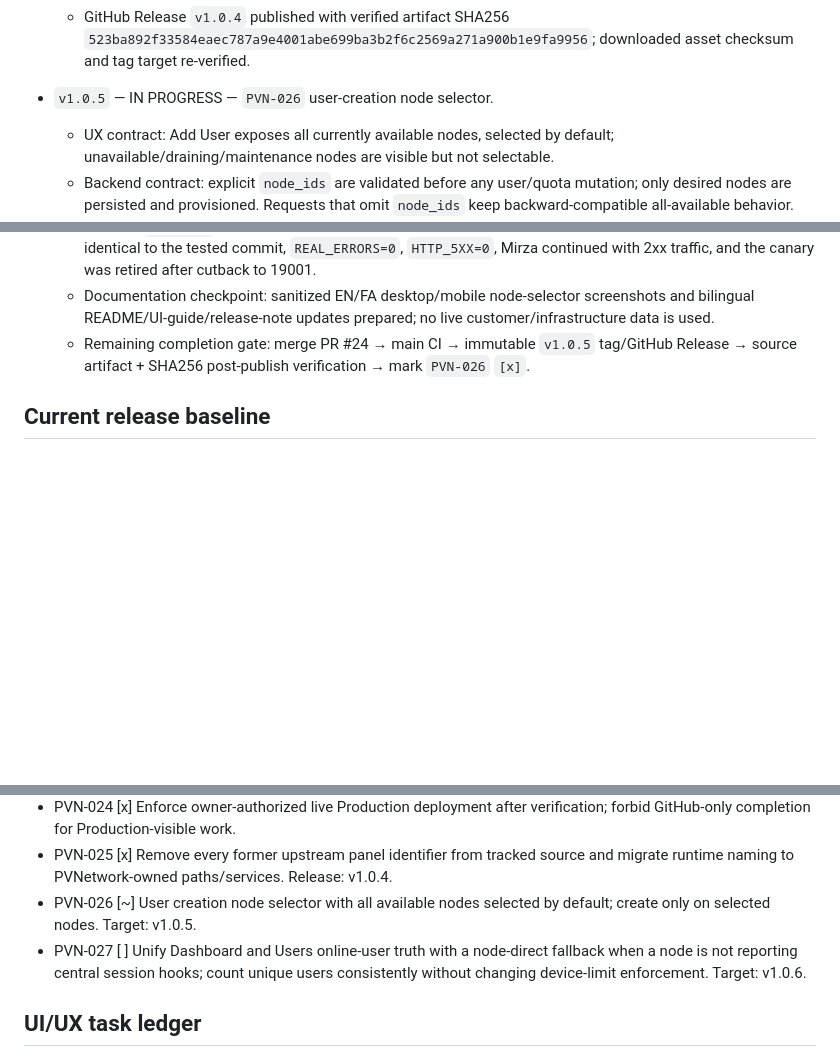
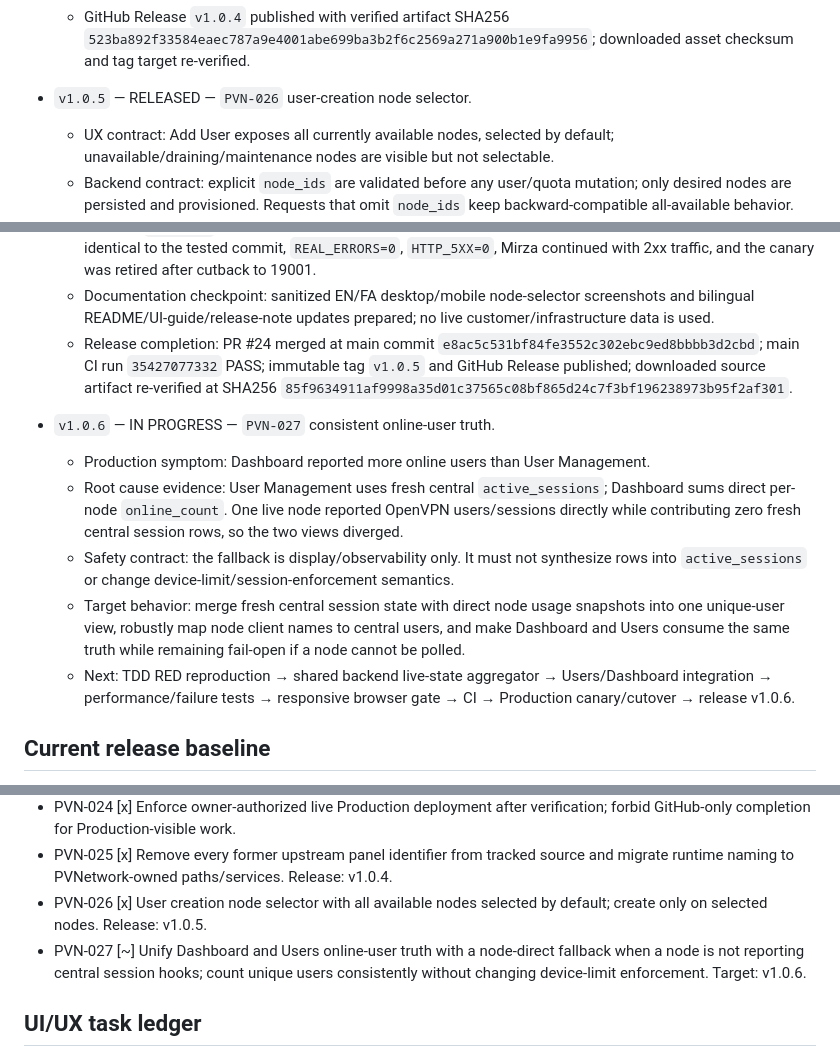
Before and after one commit to DashSaman/OV-PvNetwork, a Markdown page: AGENTS.md, 3 parts joined by grey strips. Drawn GitHub-style; blank space fills up the shorter version.

Commit message:
docs: close PVN-026 and open PVN-027 v1.0.6

```diff
--- a/AGENTS.md
+++ b/AGENTS.md
@@ -94,7 +94,7 @@ Before implementation, record the task and target release here **and commit/push
   - Main release commit `56a90462b40500096344fdf105c2c426ba0ac4cb`; GitHub CI run `35417072048` PASS including browser matrix, private-material guard and lifecycle checks.
   - GitHub Release `v1.0.4` published with verified artifact SHA256 `523ba892f33584eaec787a9e4001abe699ba3b2f6c2569a271a900b1e9fa9956`; downloaded asset checksum and tag target re-verified.
 
-- `v1.0.5` — IN PROGRESS — `PVN-026` user-creation node selector.
+- `v1.0.5` — RELEASED — `PVN-026` user-creation node selector.
   - UX contract: Add User exposes all currently available nodes, selected by default; unavailable/draining/maintenance nodes are visible but not selectable.
   - Backend contract: explicit `node_ids` are validated before any user/quota mutation; only desired nodes are persisted and provisioned. Requests that omit `node_ids` keep backward-compatible all-available behavior.
   - Reconciliation contract: explicit assignments remain authoritative; periodic reconciliation and automatic new-node deployment may repair/provision legacy fallback users but must never widen an explicitly selected node set.
@@ -105,7 +105,14 @@ Before implementation, record the task and target release here **and commit/push
   - Production deployment: exact commit `3caf9f4c7140e0460f7534781af1304b4ae758b9` passed PostgreSQL/API/UI/Push/OpenAPI canary gates on port 19002, then Nginx was switched atomically while only `pvnetwork-panel.service` was restarted on the canonical 19001 runtime.
   - Post-deploy evidence: local/public API and UI 200, JS/CSS assets 200, Push 200, CreateUser OpenAPI exposes `node_ids`, DB remained 68 users / 4 nodes / 264 assignments, changed tracked files were hash-identical to the tested commit, `REAL_ERRORS=0`, `HTTP_5XX=0`, Mirza continued with 2xx traffic, and the canary was retired after cutback to 19001.
   - Documentation checkpoint: sanitized EN/FA desktop/mobile node-selector screenshots and bilingual README/UI-guide/release-note updates prepared; no live customer/infrastructure data is used.
-  - Remaining completion gate: merge PR #24 → main CI → immutable `v1.0.5` tag/GitHub Release → source artifact + SHA256 post-publish verification → mark `PVN-026` `[x]`.
+  - Release completion: PR #24 merged at main commit `e8ac5c531bf84fe3552c302ebc9ed8bbbb3d2cbd`; main CI run `35427077332` PASS; immutable tag `v1.0.5` and GitHub Release published; downloaded source artifact re-verified at SHA256 `85f9634911af9998a35d01c37565c08bf865d24c7f3bf196238973b95f2af301`.
+
+- `v1.0.6` — IN PROGRESS — `PVN-027` consistent online-user truth.
+  - Production symptom: Dashboard reported more online users than User Management.
+  - Root cause evidence: User Management uses fresh central `active_sessions`; Dashboard sums direct per-node `online_count`. One live node reported OpenVPN users/sessions directly while contributing zero fresh central session rows, so the two views diverged.
+  - Safety contract: the fallback is display/observability only. It must not synthesize rows into `active_sessions` or change device-limit/session-enforcement semantics.
+  - Target behavior: merge fresh central session state with direct node usage snapshots into one unique-user view, robustly map node client names to central users, and make Dashboard and Users consume the same truth while remaining fail-open if a node cannot be polled.
+  - Next: TDD RED reproduction → shared backend live-state aggregator → Users/Dashboard integration → performance/failure tests → responsive browser gate → CI → Production canary/cutover → release v1.0.6.
 
 ## Current release baseline
 
@@ -134,8 +141,8 @@ Before implementation, record the task and target release here **and commit/push
 - PVN-023 [ ] Remove duplicate Push test route / duplicate OpenAPI Operation ID warning.
 - PVN-024 [x] Enforce owner-authorized live Production deployment after verification; forbid GitHub-only completion for Production-visible work.
 - PVN-025 [x] Remove every former upstream panel identifier from tracked source and migrate runtime naming to PVNetwork-owned paths/services. Release: v1.0.4.
-- PVN-026 [~] User creation node selector with all available nodes selected by default; create only on selected nodes. Target: v1.0.5.
-- PVN-027 [ ] Unify Dashboard and Users online-user truth with a node-direct fallback when a node is not reporting central session hooks; count unique users consistently without changing device-limit enforcement. Target: v1.0.6.
+- PVN-026 [x] User creation node selector with all available nodes selected by default; create only on selected nodes. Release: v1.0.5.
+- PVN-027 [~] Unify Dashboard and Users online-user truth with a node-direct fallback when a node is not reporting central session hooks; count unique users consistently without changing device-limit enforcement. Target: v1.0.6.
 
 ## UI/UX task ledger
 
```
